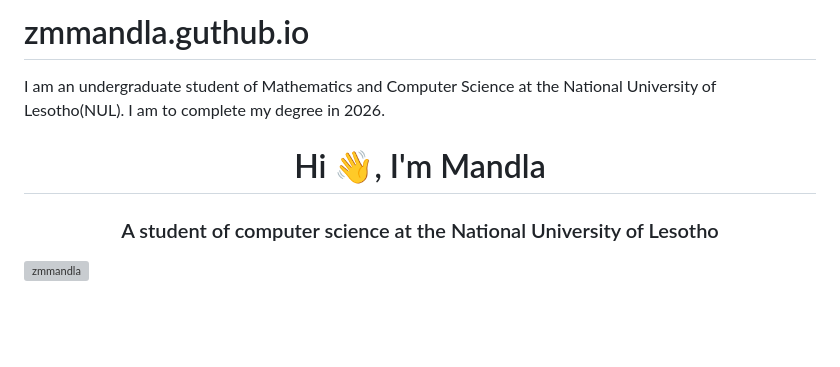
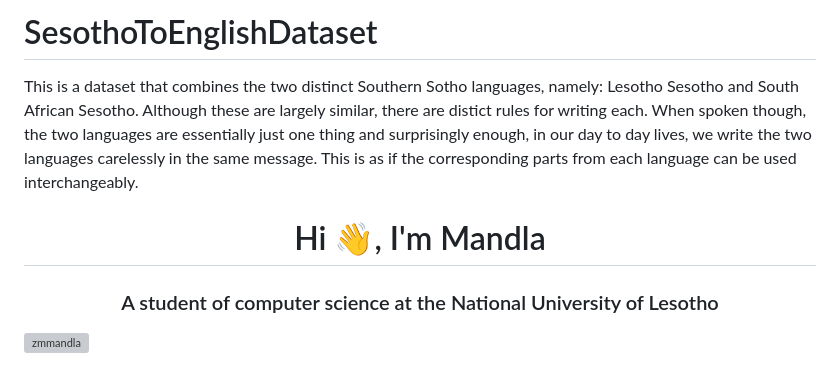
Before and after one commit to motaungmandla/SeSoDa, a Markdown page: README.md, the part around the change. Rendered like a GitHub page; blank space fills up the shorter version; grey boxes are pictures that could not be loaded.

```diff
--- a/README.md
+++ b/README.md
@@ -1,5 +1,5 @@
-# zmmandla.guthub.io
-I am an undergraduate student of Mathematics and Computer Science at the National University of Lesotho(NUL). I am to complete my degree in 2026. <h1 align="center">Hi 👋, I'm Mandla</h1>
+# SesothoToEnglishDataset
+This is a dataset that combines the two distinct Southern Sotho languages, namely: Lesotho Sesotho and South African Sesotho. Although these are largely similar, there are distict rules for writing each. When spoken though, the two languages are essentially just one thing and surprisingly enough, in our day to day lives, we write the two languages carelessly in the same message. This is as if the corresponding parts from each language can be used interchangeably. <h1 align="center">Hi 👋, I'm Mandla</h1>
 <h3 align="center">A student of computer science at the National University of Lesotho</h3>
 
 <p align="left"> <img src="https://komarev.com/ghpvc/?username=zmmandla&label=Profile%20views&color=0e75b6&style=flat" alt="zmmandla" /> </p>
```
